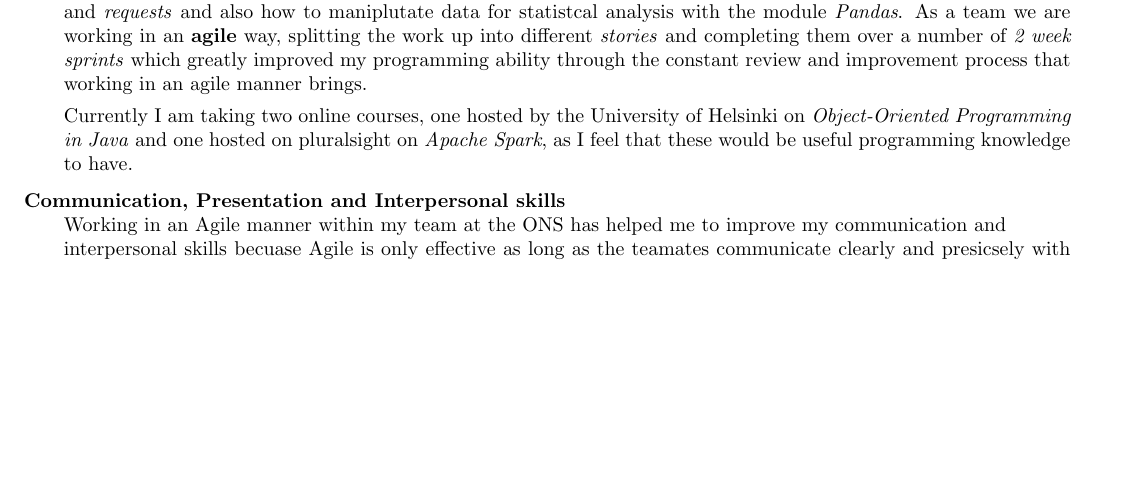
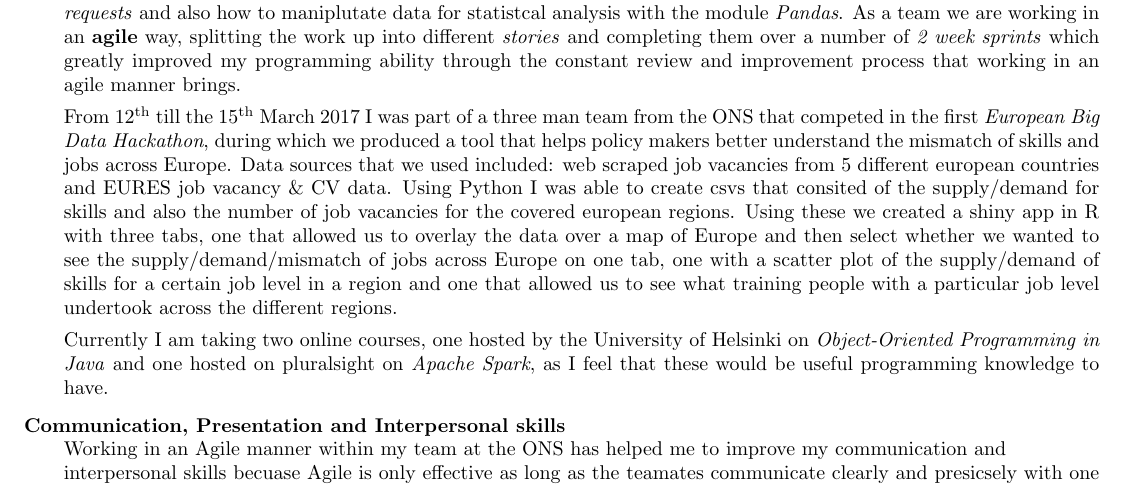
Before and after one commit to AdamPohl/CV, a LaTeX CV (cv.tex): part of page 2 of 2, cut so that both start at the same text, the shorter picture padded with empty space. Compiled offline with pdfLaTeX.

Commit message:
Update CV

```diff
--- a/cv.tex
+++ b/cv.tex
@@ -2,7 +2,7 @@
 \usepackage{scrextend}
 \usepackage{helvet}
 \usepackage{array}
-\usepackage[a4paper, top=0.5cm, bottom=0.5cm, left=0.001cm, right=1in]{geometry}
+\usepackage[a4paper, top=0.3cm, bottom=0.3cm, left=0.0001cm, right=0.8in]{geometry}
 
 \begin{document}
   \name{Adam Pohl \\ \\}
@@ -128,6 +130,22 @@ History (B), OCR Level 2 Key Skills in IT.
     over a number of \textit{2 week sprints} which greatly improved my
     programming ability through the constant review and improvement process
     that working in an agile manner brings.
+    \\[4pt]
+    From 12\textsuperscript{th} till the 15\textsuperscript{th} March 2017
+    I was part of a three man team from the ONS that competed in the first
+    \textit{European Big Data Hackathon}, during which we produced a tool that
+    helps policy makers better understand the mismatch of skills and jobs
+    across Europe. Data sources that we used included: web scraped job
+    vacancies from 5 different european countries and EURES job vacancy \& CV
+    data. Using Python I was able to create csvs that consited of the
+    supply/demand for skills and also the number of job vacancies for the
+    covered european regions.  Using these we created a shiny app in R with
+    three tabs, one that allowed us to overlay the data over a map of Europe
+    and then select whether we wanted to see the supply/demand/mismatch of jobs
+    across Europe on one tab, one with a scatter plot of the supply/demand of
+    skills for a certain job level in a region and one that allowed us to see
+    what training people with a particular job level undertook across the
+    different regions.
     \\[4pt]
     Currently I am taking two online courses, one hosted by the University of
     Helsinki on \textit{Object-Oriented Programming in Java} and one hosted on
```
Also changed, not shown: cv.pdf, cv.tex (18 more changed lines), 4 other files.
